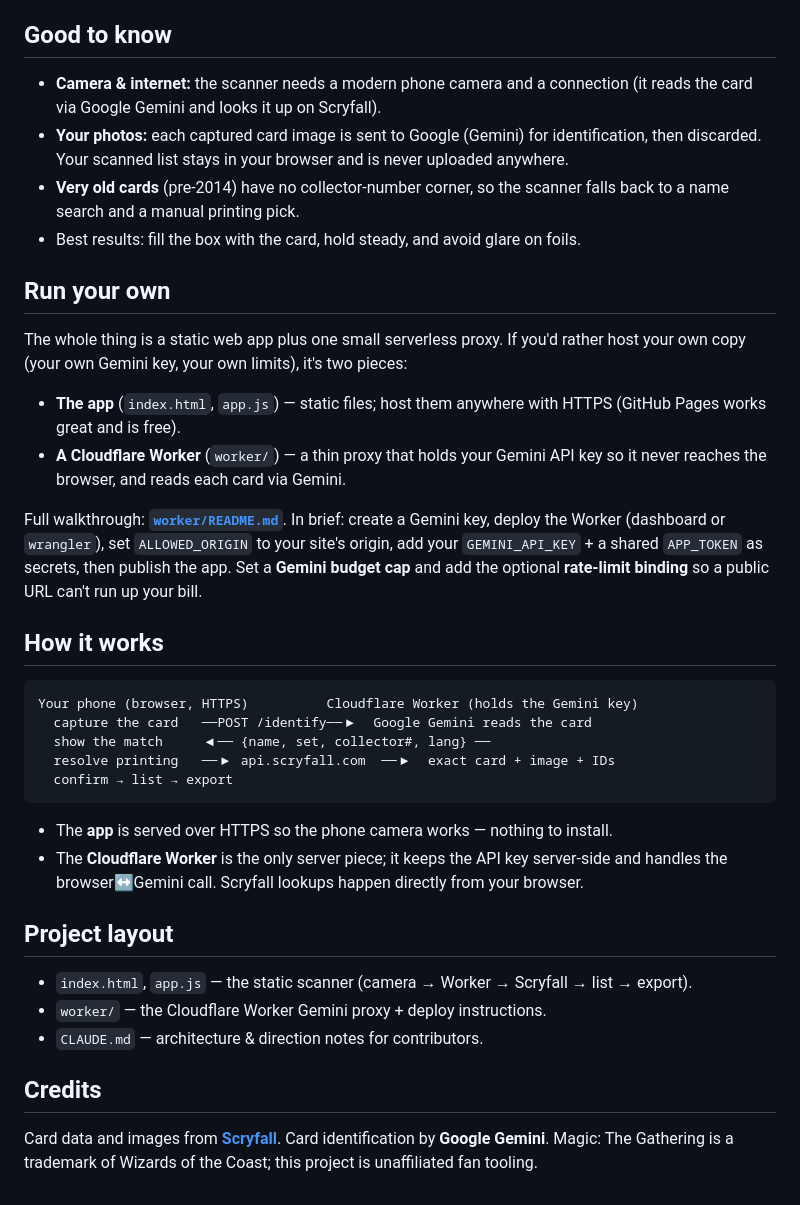
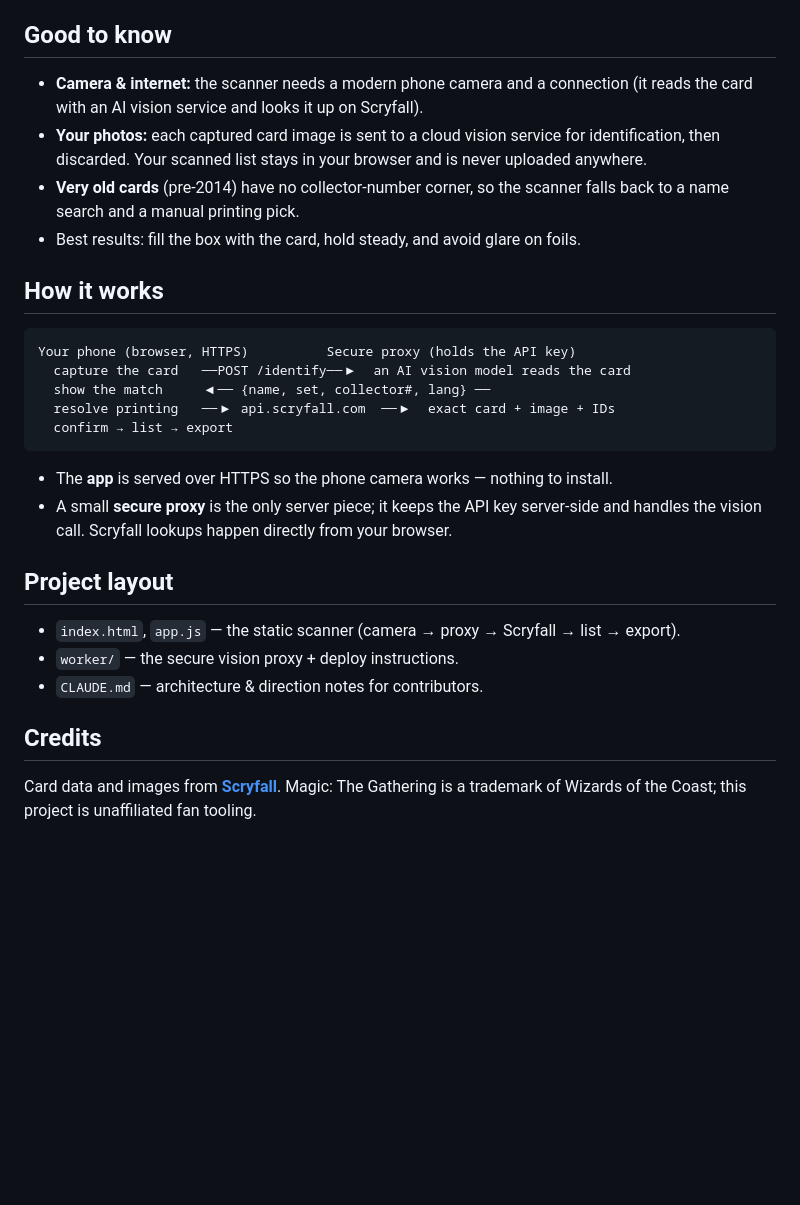
Before and after one commit to IgorLikesAnime/mtg-card-scanner, a Markdown page: README.md, the part around the change. Rendered like a GitHub page; blank space fills up the shorter version.

Commit message:
README: drop Gemini/Google naming and the self-host section
Keep the Scryfall credit (their guidelines request attribution). Describe the
backend generically as a secure vision proxy.

Co-Authored-By: Claude Opus 4.8 <noreply@anthropic.com>

````diff
--- a/README.md
+++ b/README.md
@@ -39,50 +39,34 @@ exact printing you scanned.
 ## Good to know
 
 - **Camera & internet:** the scanner needs a modern phone camera and a connection (it reads the
-  card via Google Gemini and looks it up on Scryfall).
-- **Your photos:** each captured card image is sent to Google (Gemini) for identification, then
-  discarded. Your scanned list stays in your browser and is never uploaded anywhere.
+  card with an AI vision service and looks it up on Scryfall).
+- **Your photos:** each captured card image is sent to a cloud vision service for identification,
+  then discarded. Your scanned list stays in your browser and is never uploaded anywhere.
 - **Very old cards** (pre‑2014) have no collector-number corner, so the scanner falls back to a
   name search and a manual printing pick.
 - Best results: fill the box with the card, hold steady, and avoid glare on foils.
 
-## Run your own
-
-The whole thing is a static web app plus one small serverless proxy. If you'd rather host your
-own copy (your own Gemini key, your own limits), it's two pieces:
-
-- **The app** (`index.html`, `app.js`) — static files; host them anywhere with HTTPS
-  (GitHub Pages works great and is free).
-- **A Cloudflare Worker** (`worker/`) — a thin proxy that holds your Gemini API key so it never
-  reaches the browser, and reads each card via Gemini.
-
-Full walkthrough: **[`worker/README.md`](worker/README.md)**. In brief: create a Gemini key,
-deploy the Worker (dashboard or `wrangler`), set `ALLOWED_ORIGIN` to your site's origin, add
-your `GEMINI_API_KEY` + a shared `APP_TOKEN` as secrets, then publish the app. Set a **Gemini
-budget cap** and add the optional **rate-limit binding** so a public URL can't run up your bill.
-
 ## How it works
 
 ```
-Your phone (browser, HTTPS)          Cloudflare Worker (holds the Gemini key)
-  capture the card   ──POST /identify──▶  Google Gemini reads the card
+Your phone (browser, HTTPS)          Secure proxy (holds the API key)
+  capture the card   ──POST /identify──▶  an AI vision model reads the card
   show the match     ◀── {name, set, collector#, lang} ──
   resolve printing   ──▶ api.scryfall.com  ──▶  exact card + image + IDs
   confirm → list → export
 ```
 
 - The **app** is served over HTTPS so the phone camera works — nothing to install.
-- The **Cloudflare Worker** is the only server piece; it keeps the API key server-side and
-  handles the browser↔Gemini call. Scryfall lookups happen directly from your browser.
+- A small **secure proxy** is the only server piece; it keeps the API key server-side and
+  handles the vision call. Scryfall lookups happen directly from your browser.
 
 ## Project layout
 
-- `index.html`, `app.js` — the static scanner (camera → Worker → Scryfall → list → export).
-- `worker/` — the Cloudflare Worker Gemini proxy + deploy instructions.
+- `index.html`, `app.js` — the static scanner (camera → proxy → Scryfall → list → export).
+- `worker/` — the secure vision proxy + deploy instructions.
 - `CLAUDE.md` — architecture & direction notes for contributors.
 
 ## Credits
 
-Card data and images from **[Scryfall](https://scryfall.com)**. Card identification by
-**Google Gemini**. Magic: The Gathering is a trademark of Wizards of the Coast; this project is
-unaffiliated fan tooling.
+Card data and images from **[Scryfall](https://scryfall.com)**. Magic: The Gathering is a
+trademark of Wizards of the Coast; this project is unaffiliated fan tooling.
````
